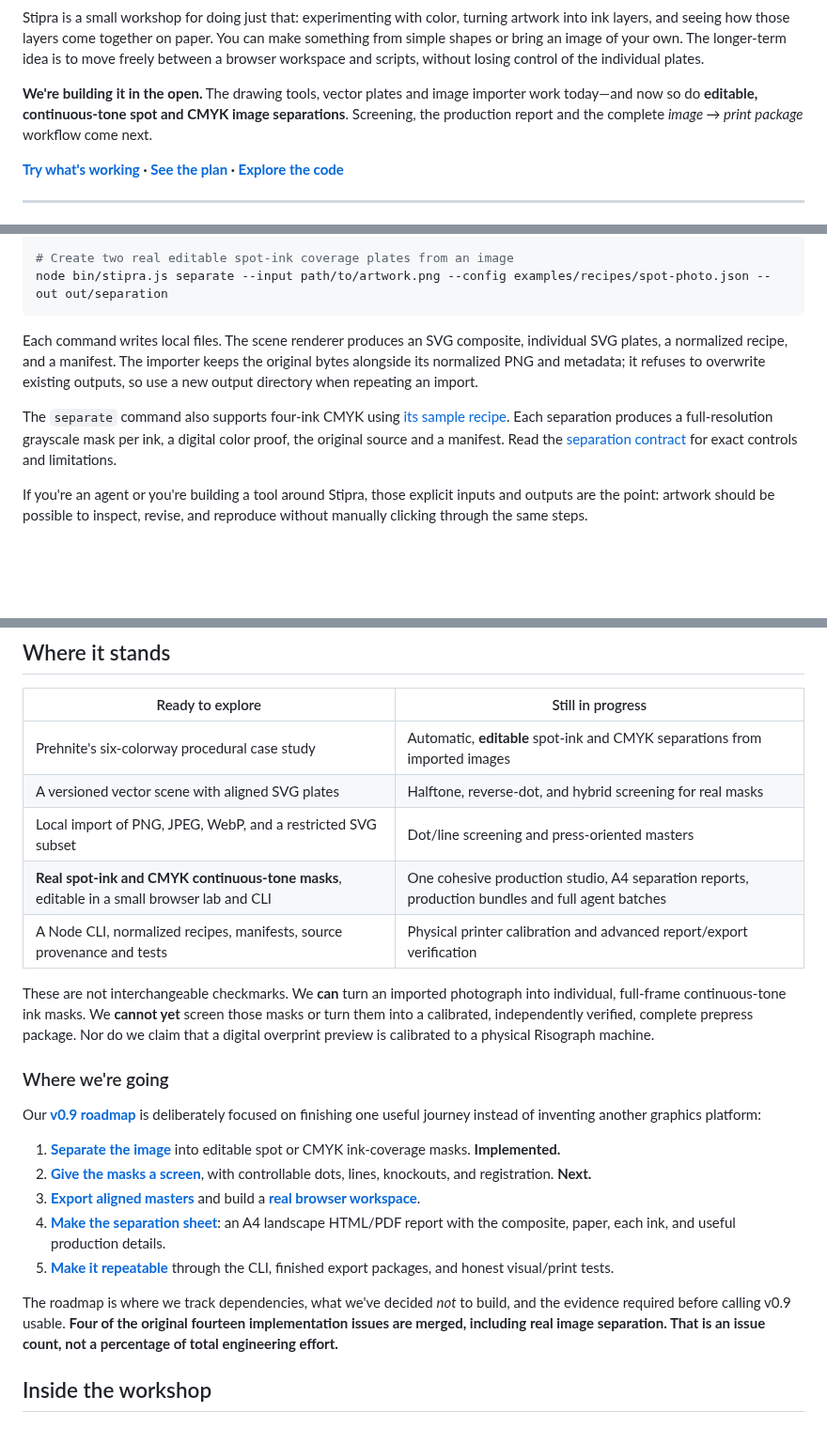
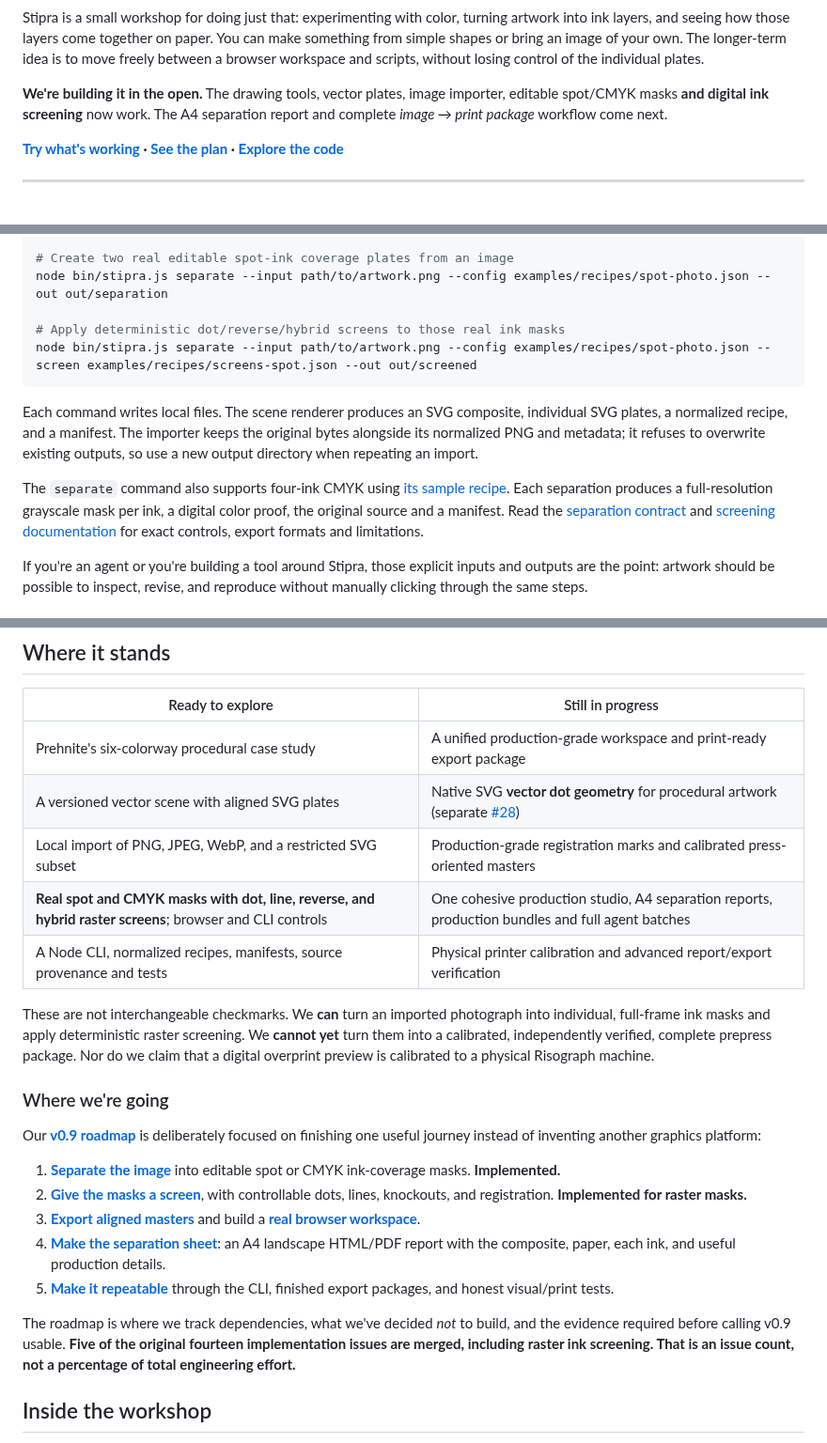
Before and after one commit to yigit-denktas/stipra, a Markdown page: README.md, 3 parts joined by grey strips. Shown at 94% size. Drawn GitHub-style; blank space fills up the shorter version.

Commit message:
docs(readme): introduce actual raster screening without overclaiming press readiness (#5)

````diff
--- a/README.md
+++ b/README.md
@@ -22,7 +22,7 @@ A picture is one thing. A print is what happens when you pull it apart.
 
 Stipra is a small workshop for doing just that: experimenting with color, turning artwork into ink layers, and seeing how those layers come together on paper. You can make something from simple shapes or bring an image of your own. The longer-term idea is to move freely between a browser workspace and scripts, without losing control of the individual plates.
 
-**We're building it in the open.** The drawing tools, vector plates and image importer work today—and now so do **editable, continuous-tone spot and CMYK image separations**. Screening, the production report and the complete *image → print package* workflow come next.
+**We're building it in the open.** The drawing tools, vector plates, image importer, editable spot/CMYK masks **and digital ink screening** now work. The A4 separation report and complete *image → print package* workflow come next.
 
 **[Try what's working](#try-it) · [See the plan](#where-were-going) · [Explore the code](#inside-the-workshop)**
 
@@ -74,11 +74,14 @@ node bin/stipra.js import --input path/to/artwork.png --out out/import
 
 # Create two real editable spot-ink coverage plates from an image
 node bin/stipra.js separate --input path/to/artwork.png --config examples/recipes/spot-photo.json --out out/separation
+
+# Apply deterministic dot/reverse/hybrid screens to those real ink masks
+node bin/stipra.js separate --input path/to/artwork.png --config examples/recipes/spot-photo.json --screen examples/recipes/screens-spot.json --out out/screened
 ```
 
 Each command writes local files. The scene renderer produces an SVG composite, individual SVG plates, a normalized recipe, and a manifest. The importer keeps the original bytes alongside its normalized PNG and metadata; it refuses to overwrite existing outputs, so use a new output directory when repeating an import.
 
-The `separate` command also supports four-ink CMYK using [its sample recipe](examples/recipes/cmyk-photo.json). Each separation produces a full-resolution grayscale mask per ink, a digital color proof, the original source and a manifest. Read the [separation contract](docs/IMAGE-SEPARATION-v1.md) for exact controls and limitations.
+The `separate` command also supports four-ink CMYK using [its sample recipe](examples/recipes/cmyk-photo.json). Each separation produces a full-resolution grayscale mask per ink, a digital color proof, the original source and a manifest. Read the [separation contract](docs/IMAGE-SEPARATION-v1.md) and [screening documentation](docs/SCREENING-v1.md) for exact controls, export formats and limitations.
 
 If you're an agent or you're building a tool around Stipra, those explicit inputs and outputs are the point: artwork should be possible to inspect, revise, and reproduce without manually clicking through the same steps.
 
@@ -101,25 +104,25 @@ Risograph-inspired printing is our starting point, not the limit of the layering
 
 | Ready to explore | Still in progress |
 | --- | --- |
-| Prehnite's six-colorway procedural case study | Automatic, **editable** spot-ink and CMYK separations from imported images |
-| A versioned vector scene with aligned SVG plates | Halftone, reverse-dot, and hybrid screening for real masks |
-| Local import of PNG, JPEG, WebP, and a restricted SVG subset | Dot/line screening and press-oriented masters |
-| **Real spot-ink and CMYK continuous-tone masks**, editable in a small browser lab and CLI | One cohesive production studio, A4 separation reports, production bundles and full agent batches |
+| Prehnite's six-colorway procedural case study | A unified production-grade workspace and print-ready export package |
+| A versioned vector scene with aligned SVG plates | Native SVG **vector dot geometry** for procedural artwork (separate [#28](https://github.com/yigit-denktas/stipra/issues/28)) |
+| Local import of PNG, JPEG, WebP, and a restricted SVG subset | Production-grade registration marks and calibrated press-oriented masters |
+| **Real spot and CMYK masks with dot, line, reverse, and hybrid raster screens**; browser and CLI controls | One cohesive production studio, A4 separation reports, production bundles and full agent batches |
 | A Node CLI, normalized recipes, manifests, source provenance and tests | Physical printer calibration and advanced report/export verification |
 
-These are not interchangeable checkmarks. We **can** turn an imported photograph into individual, full-frame continuous-tone ink masks. We **cannot yet** screen those masks or turn them into a calibrated, independently verified, complete prepress package. Nor do we claim that a digital overprint preview is calibrated to a physical Risograph machine.
+These are not interchangeable checkmarks. We **can** turn an imported photograph into individual, full-frame ink masks and apply deterministic raster screening. We **cannot yet** turn them into a calibrated, independently verified, complete prepress package. Nor do we claim that a digital overprint preview is calibrated to a physical Risograph machine.
 
 ### Where we're going
 
 Our [**v0.9 roadmap**](ROADMAP.md) is deliberately focused on finishing one useful journey instead of inventing another graphics platform:
 
 1. [**Separate the image**](https://github.com/yigit-denktas/stipra/issues/7) into editable spot or CMYK ink-coverage masks. **Implemented.**
-2. [**Give the masks a screen**](https://github.com/yigit-denktas/stipra/issues/5), with controllable dots, lines, knockouts, and registration. **Next.**
+2. [**Give the masks a screen**](https://github.com/yigit-denktas/stipra/issues/5), with controllable dots, lines, knockouts, and registration. **Implemented for raster masks.**
 3. [**Export aligned masters**](https://github.com/yigit-denktas/stipra/issues/8) and build a [**real browser workspace**](https://github.com/yigit-denktas/stipra/issues/22).
 4. [**Make the separation sheet**](https://github.com/yigit-denktas/stipra/issues/9): an A4 landscape HTML/PDF report with the composite, paper, each ink, and useful production details.
 5. [**Make it repeatable**](https://github.com/yigit-denktas/stipra/issues/11) through the CLI, finished export packages, and honest visual/print tests.
 
-The roadmap is where we track dependencies, what we've decided *not* to build, and the evidence required before calling v0.9 usable. **Four of the original fourteen implementation issues are merged, including real image separation. That is an issue count, not a percentage of total engineering effort.**
+The roadmap is where we track dependencies, what we've decided *not* to build, and the evidence required before calling v0.9 usable. **Five of the original fourteen implementation issues are merged, including raster ink screening. That is an issue count, not a percentage of total engineering effort.**
 
 ## Inside the workshop
 
````
Also changed, not shown: other parts of README.md (+2 -1 lines).
